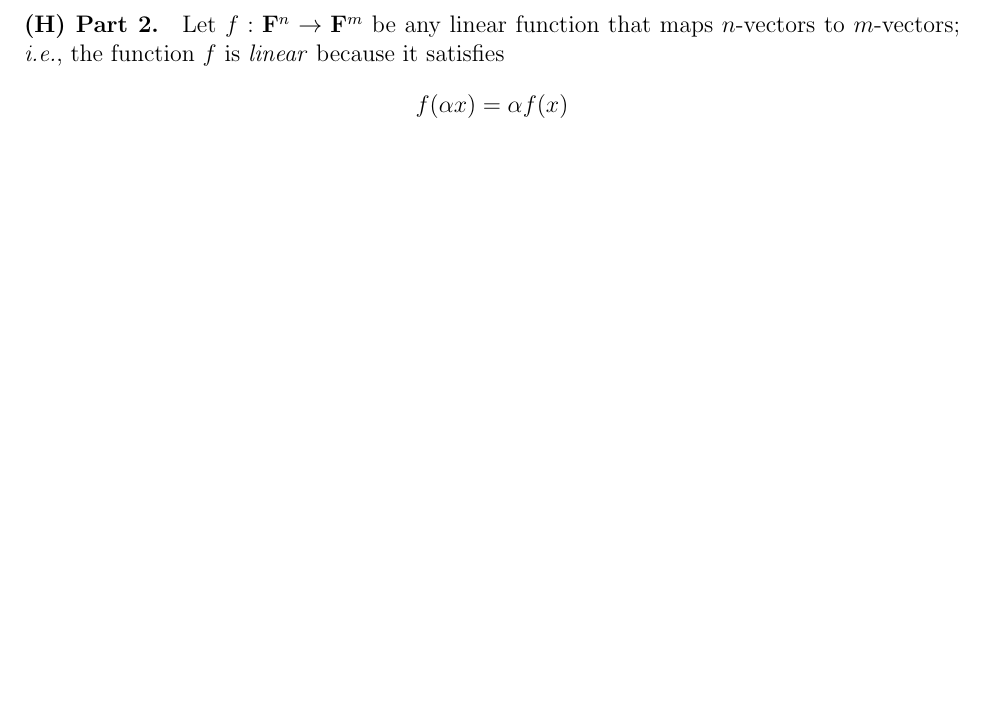
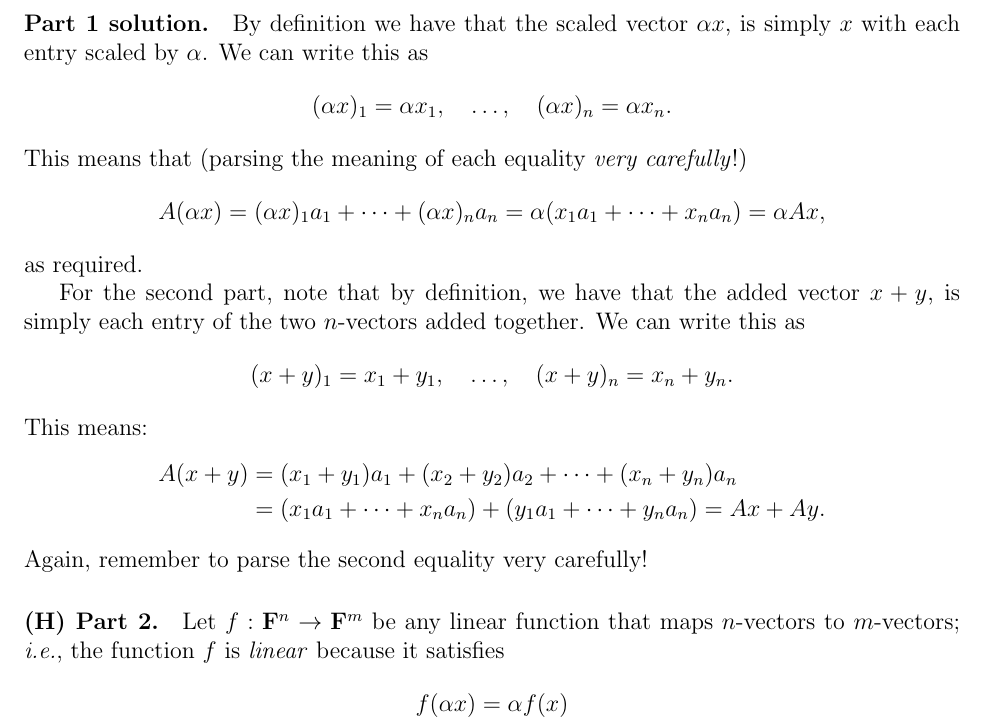
Before and after one commit to angeris/spla-repo, a LaTeX problem sheet (session1/homework/homework1.tex): part of page 2 of 6 before the commit and part of page 2 of 7 after it, cut at the place of the change, the shorter picture padded with empty space. Compiled offline with pdfLaTeX.

Commit message:
updates to solution

```diff
--- a/session1/homework/homework1.tex
+++ b/session1/homework/homework1.tex
@@ -23,8 +23,8 @@
 \let\vec\undefined
 \newcommand{\vec}{\mathbf{vec}}
 
-\excludeversion{solution}
-%\includeversion{solution}
+%\excludeversion{solution}
+\includeversion{solution}
 
 \input defs.tex
 
@@ -82,20 +82,20 @@ This means that (parsing the meaning of each equality \emph{very carefully}!)
 \]
 as required.
 
-By definition we have that the added vector $x + y$, is simply each entry of the two n-vectors added together.
-We can write this as
+For the second part, note that by definition, we have that the added vector $x
++ y$, is simply each entry of the two $n$-vectors added together. We can write
+this as
 \[
     (x + y)_1 = x_1 + y_1, \quad \dots, \quad (x + y)_n = x_n + y_n.
 \]
-
-This means, that:
+This means:
 \[
-    A(x + y) \stackrel{(1)}{=} (x_1 + y_1) a_1 + (x_2 + y_2) a_2 + \quad \dots + (x_n + y_n) a_n
+    \begin{aligned}
+        A(x + y) &= (x_1 + y_1) a_1 + (x_2 + y_2) a_2 +  \dots + (x_n + y_n) a_n\\
+                 &= (x_1 a_1 + \dots + x_n a_n) + (y_1 a_1 + \dots + y_n a_n) = Ax + Ay.
+    \end{aligned}
 \]
-This is equal to:
-\[
-    (x_1 a_1 + \dots + x_n a_n) + (y_1 a_1 + \dots + y_n a_n) \stackrel{(1)}{=} Ax + Ay
-\]
+Again, remember to parse the second equality very carefully!
 \end{solution}
 
 \paragraph{(H) Part 2.} Let $f: \field^n \to \field^m$ be any linear function that maps
```
